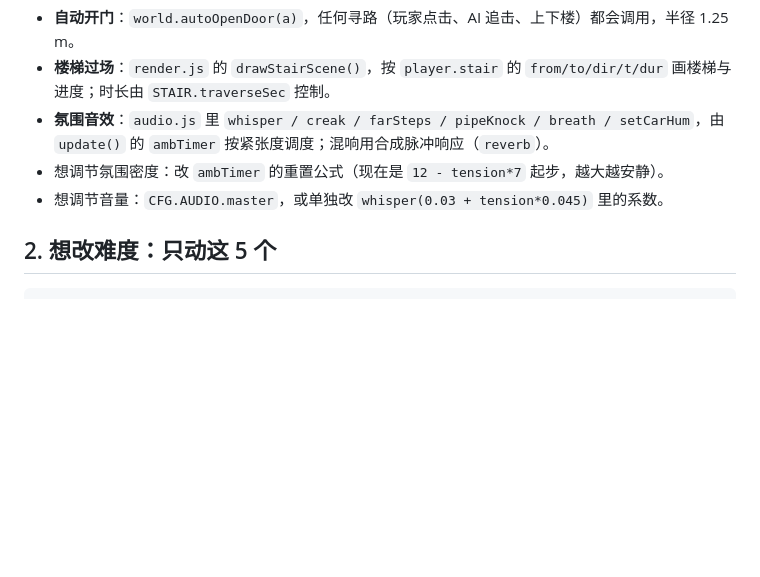
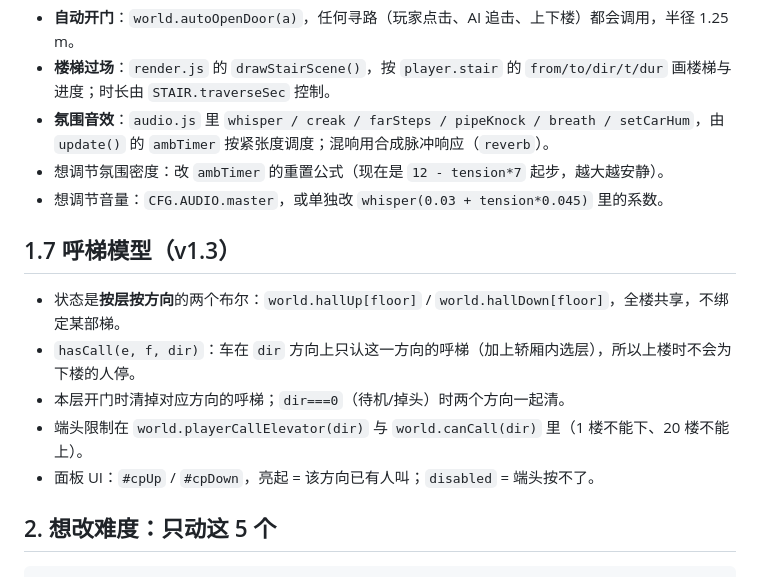
Before and after one commit to cyzhou2/elevator-kill-2, a Markdown page: DEV.md, the part around the change. Drawn GitHub-style; blank space fills up the shorter version.

Commit message:
feat(v1.3): 呼梯改为按方向(上/下)，全楼共享、端头禁按；面板同时显示两部梯楼层与方向

```diff
--- a/DEV.md
+++ b/DEV.md
@@ -90,6 +90,14 @@ KILLER.thinkSec: 0.22   // 决策间隔
 - **氛围音效**：`audio.js` 里 `whisper / creak / farSteps / pipeKnock / breath / setCarHum`，由 `update()` 的 `ambTimer` 按紧张度调度；混响用合成脉冲响应（`reverb`）。
 - 想调节氛围密度：改 `ambTimer` 的重置公式（现在是 `12 - tension*7` 起步，越大越安静）。
 - 想调节音量：`CFG.AUDIO.master`，或单独改 `whisper(0.03 + tension*0.045)` 里的系数。
+
+## 1.7 呼梯模型（v1.3）
+
+- 状态是**按层按方向**的两个布尔：`world.hallUp[floor]` / `world.hallDown[floor]`，全楼共享，不绑定某部梯。
+- `hasCall(e, f, dir)`：车在 `dir` 方向上只认这一方向的呼梯（加上轿厢内选层），所以上楼时不会为下楼的人停。
+- 本层开门时清掉对应方向的呼梯；`dir===0`（待机/掉头）时两个方向一起清。
+- 端头限制在 `world.playerCallElevator(dir)` 与 `world.canCall(dir)` 里（1 楼不能下、20 楼不能上）。
+- 面板 UI：`#cpUp` / `#cpDown`，亮起 = 该方向已有人叫；`disabled` = 端头按不了。
 
 ## 2. 想改难度：只动这 5 个
 
```
Also changed, not shown: README.md (+7 -0 lines), screenshots/call-panel.png (added), 7 other files.
